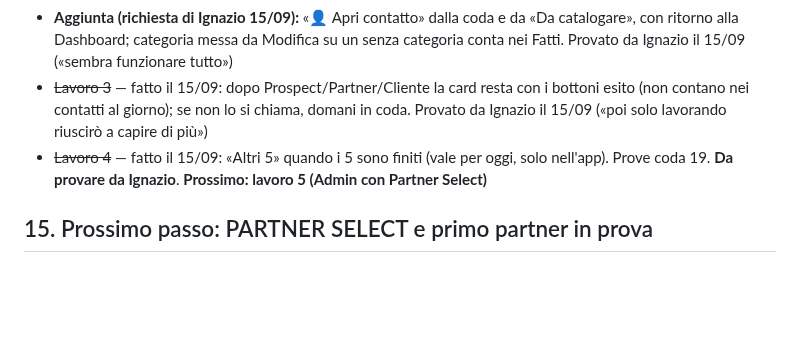
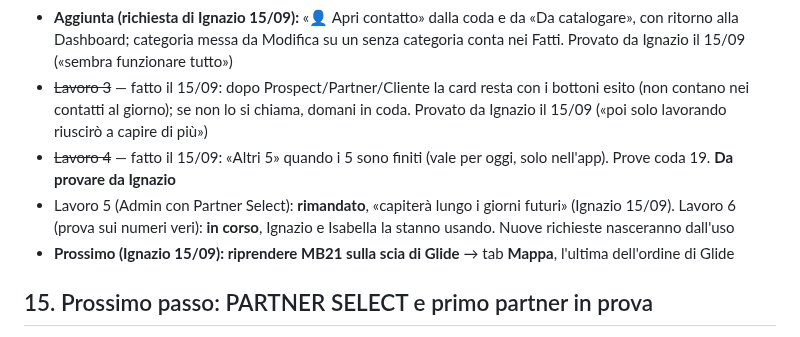
Before and after one commit to IgnazioF321621/mb21, a Markdown page: CANTIERI.md, the part around the change. GitHub-like rendering; blank space fills up the shorter version.

Commit message:
CANTIERI 16: lavoro 5 rimandato, lavoro 6 in corso con l'uso; prossimo la Mappa sulla scia di Glide
Co-Authored-By: Claude Opus 5 <noreply@anthropic.com>

```diff
--- a/CANTIERI.md
+++ b/CANTIERI.md
@@ -17,7 +17,9 @@ Brief in bozza: `docs/MB21_v4_Brief_F7_Categorie.md` (situazione, 8 domande a Ig
 - ~~Lavoro 2~~ — fatto il 15/09: migrazione `da_catalogare` applicata e provata sul DB (poi annullata); riquadro in Dashboard sotto la coda; senza categoria fuori dalla coda normale. Prove coda 19. Provato da Ignazio il 15/09 (all'inizio il riquadro non compariva sul telefono, poi sì dopo qualche minuto: probabile pezzo vecchio dell'app ancora in uso, non verificato)
 - **Aggiunta (richiesta di Ignazio 15/09):** «👤 Apri contatto» dalla coda e da «Da catalogare», con ritorno alla Dashboard; categoria messa da Modifica su un senza categoria conta nei Fatti. Provato da Ignazio il 15/09 («sembra funzionare tutto»)
 - ~~Lavoro 3~~ — fatto il 15/09: dopo Prospect/Partner/Cliente la card resta con i bottoni esito (non contano nei contatti al giorno); se non lo si chiama, domani in coda. Provato da Ignazio il 15/09 («poi solo lavorando riuscirò a capire di più»)
-- ~~Lavoro 4~~ — fatto il 15/09: «Altri 5» quando i 5 sono finiti (vale per oggi, solo nell'app). Prove coda 19. **Da provare da Ignazio**. **Prossimo: lavoro 5 (Admin con Partner Select)**
+- ~~Lavoro 4~~ — fatto il 15/09: «Altri 5» quando i 5 sono finiti (vale per oggi, solo nell'app). Prove coda 19. **Da provare da Ignazio**
+- Lavoro 5 (Admin con Partner Select): **rimandato**, «capiterà lungo i giorni futuri» (Ignazio 15/09). Lavoro 6 (prova sui numeri veri): **in corso**, Ignazio e Isabella la stanno usando. Nuove richieste nasceranno dall'uso
+- **Prossimo (Ignazio 15/09): riprendere MB21 sulla scia di Glide** → tab **Mappa**, l'ultima dell'ordine di Glide
 
 ## 15. Prossimo passo: PARTNER SELECT e primo partner in prova
 *Deciso il 15/09, da fare in una sessione nuova (deviazione: prima della Mappa).* A breve Ignazio fa installare l'app a una partner (Isabella) per provarla. **Lei deve vedere solo il suo lavoro; Ignazio (Admin) vede il suo, quello di lei e di tutto il gruppo.**
```
